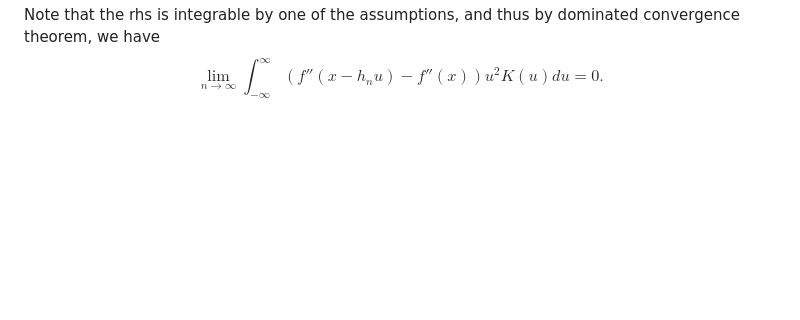
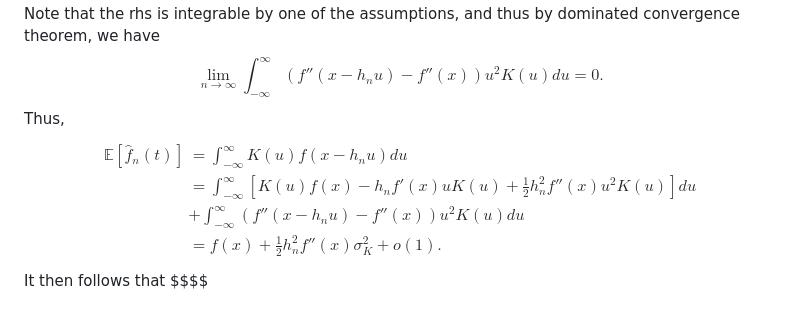
Before and after one commit to Jazzifyyy/Mycelium, a Markdown page: density estimation.md, the part around the change. Rendered like a GitHub page; blank space fills up the shorter version.

Commit message:
vault backup: 2026-03-05 23:18:59

```diff
--- a/density estimation.md
+++ b/density estimation.md
@@ -96,3 +96,12 @@ and thus
 $$|(f''(x-h_{n}u) - f''(x))u^2K(u)|\leq 2Mu^2K(u).$$
 Note that the rhs is integrable by one of the assumptions, and thus by dominated convergence theorem, we have
 $$\lim_{ n \to \infty } \int_{-\infty}^\infty (f''(x - h_{n}u) - f''(x))u^2K(u)du= 0.$$
+Thus,
+$$\begin{align}
+\mathbb{E}[\hat{f}_{n}(t)] &= \int_{-\infty}^\infty K(u)f(x - h_{n}u)du \\
+&= \int_{-\infty}^\infty \left[ K(u)f(x) - h_{n}f'(x)uK(u) + \frac{1}{2}h_{n}^2 f''(x)u^2K(u) \right]du  \\
+&+ \int_{-\infty}^\infty (f''(x - h_{n}u) - f''(x))u^2K(u)du \\
+&= f(x) + \frac{1}{2}h_{n}^2f''(x)\sigma^2_{K} + o(1).
+\end{align}$$
+It then follows that
+$$$$
```
